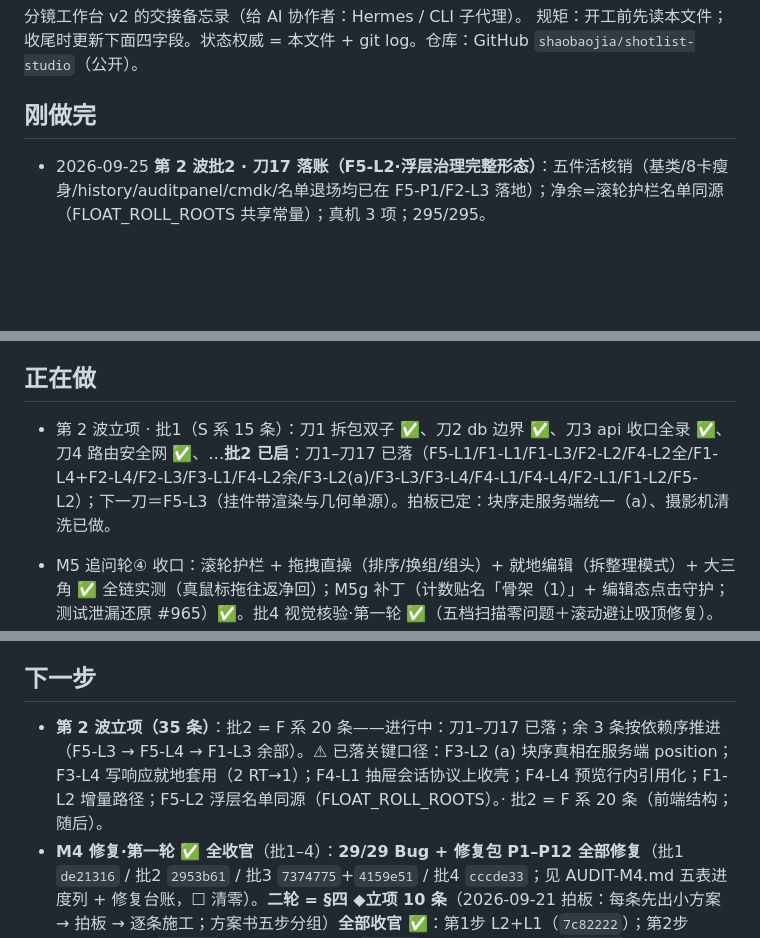
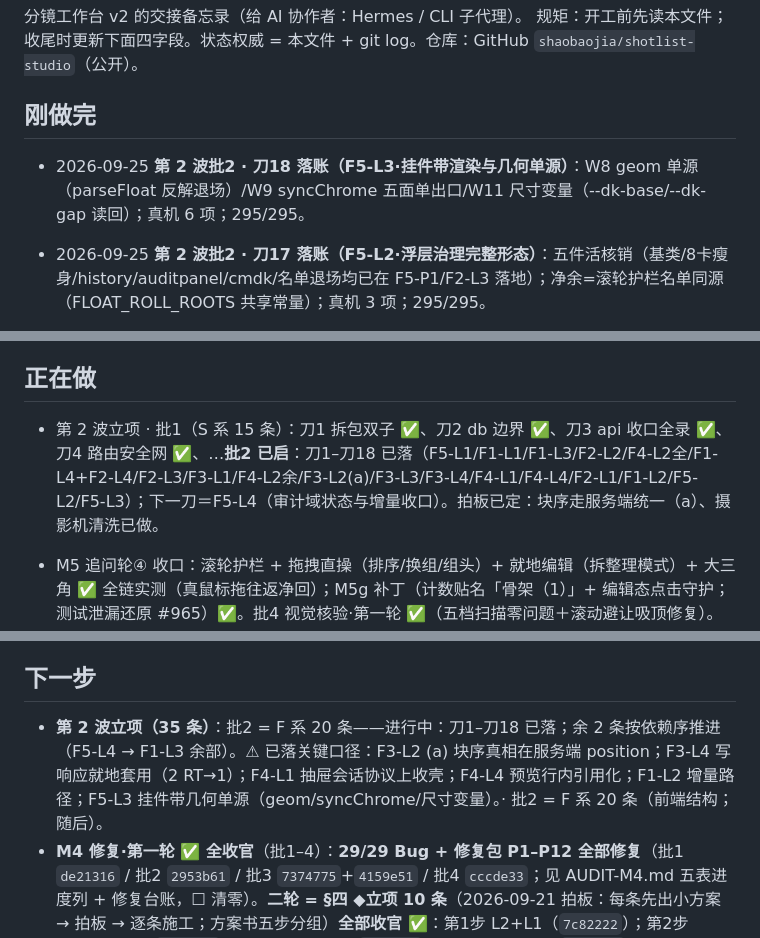
Before and after one commit to shaobaojia/shotlist-studio, a Markdown page: AGENTS.md, 3 parts joined by grey strips. Drawn GitHub-style; blank space fills up the shorter version.

Commit message:
docs: AGENTS.md 四字段例行更新（批2 刀18）

```diff
--- a/AGENTS.md
+++ b/AGENTS.md
@@ -4,6 +4,7 @@
 规矩：开工前先读本文件；收尾时更新下面四字段。状态权威 = 本文件 + git log。仓库：GitHub `shaobaojia/shotlist-studio`（公开）。
 
 ## 刚做完
+- 2026-09-25 **第 2 波批2 · 刀18 落账（F5-L3·挂件带渲染与几何单源）**：W8 geom 单源（parseFloat 反解退场）/W9 syncChrome 五面单出口/W11 尺寸变量（--dk-base/--dk-gap 读回）；真机 6 项；295/295。
 - 2026-09-25 **第 2 波批2 · 刀17 落账（F5-L2·浮层治理完整形态）**：五件活核销（基类/8卡瘦身/history/auditpanel/cmdk/名单退场均已在 F5-P1/F2-L3 落地）；净余=滚轮护栏名单同源（FLOAT_ROLL_ROOTS 共享常量）；真机 3 项；295/295。
 - 2026-09-25 **第 2 波批2 · 刀16 落账（F1-L2·结构操作增量更新路径）**：加镜/加节拍改「单 tr/section 增量」（shotRows Fragment 复用；空节拍占位换表）；守卫调用时求值 + 增量后失效整场缓存；量测 107-128ms → 50-73ms；真机 6 项；295/295。
 - 2026-09-25 **第 2 波批2 · 刀15 落账（F2-L1·格/域契约收口）**：attachEditable 入口契约校验（回调三件必填，两种硬度统一）+ pickField 前缀解析数据化；cfg/opts/域三套形状核销；真机 6 项；295/295。
@@ -148,7 +149,7 @@
 - 2026-09-23 **M5 批4（视觉核验·第一轮）✅**：五档扫描（1024/1280/1440/1920/2560——主界面×5＋抽屉·块库卡×4＋下贴附/台本/行菜单/设置@1280）：零横溢出、零截断错位、抽屉全在视口、脚排单行、行菜单 10 项完整、设置 620×640 在视口；**顶栏「＋≤1440 换行孤立」未复现**（现为横滚不换行，细滚动条系设计内）。修复：**滚动定位避让吸顶**——`tr.shot, section.beat` 加 `scroll-margin-top`（topbar+freeze+10），跳镜/闪烁不再藏进吸顶下（chips 跳镜行顶 152→184＝吸顶底+10 实测；咬合：margin 归零即不动作）。次级浮层（审计/AI/草稿/痕迹）未重扫（批次内无改动）。
 
 ## 正在做
-- 第 2 波立项 · 批1（S 系 15 条）：刀1 拆包双子 ✅、刀2 db 边界 ✅、刀3 api 收口全录 ✅、刀4 路由安全网 ✅、…**批2 已启**：刀1–刀17 已落（F5-L1/F1-L1/F1-L3/F2-L2/F4-L2全/F1-L4+F2-L4/F2-L3/F3-L1/F4-L2余/F3-L2(a)/F3-L3/F3-L4/F4-L1/F4-L4/F2-L1/F1-L2/F5-L2）；下一刀＝F5-L3（挂件带渲染与几何单源）。拍板已定：块序走服务端统一（a）、摄影机清洗已做。
+- 第 2 波立项 · 批1（S 系 15 条）：刀1 拆包双子 ✅、刀2 db 边界 ✅、刀3 api 收口全录 ✅、刀4 路由安全网 ✅、…**批2 已启**：刀1–刀18 已落（F5-L1/F1-L1/F1-L3/F2-L2/F4-L2全/F1-L4+F2-L4/F2-L3/F3-L1/F4-L2余/F3-L2(a)/F3-L3/F3-L4/F4-L1/F4-L4/F2-L1/F1-L2/F5-L2/F5-L3）；下一刀＝F5-L4（审计域状态与增量收口）。拍板已定：块序走服务端统一（a）、摄影机清洗已做。
 - M5 追问轮④ 收口：滚轮护栏 + 拖拽直操（排序/换组/组头）+ 就地编辑（拆整理模式）+ 大三角 ✅ 全链实测（真鼠标拖往返净回）；M5g 补丁（计数贴名「骨架（1）」+ 编辑态点击守护；测试泄漏还原 #965）✅。批4 视觉核验·第一轮 ✅（五档扫描零问题＋滚动避让吸顶修复）。下一步 → 无（v1.0 已冻结 2026-09-23；新需求走需求池）。
 - M5 批5 挂件带（形态 B）✅：表头上方细带、默认收起（localStorage 记忆）；①景别序列条一格一镜——高度/色阶＝档位（渐紧渐松）、同档相连（连续同景别）、点击跳镜；②节奏视窗——条长＝时长时间轴 × 情绪温度曲线（按节拍读 `mood_temp`）。实测：34 格/34 块、跳镜闪烁可见、曲线假数据（8→y10.8／空→虚线／3→y22.8）、持久化 ✓、平铺共存 ✓、空场守卫 ✓、0 报错。跳镜收敛单点 `filter.jumpToShotById`（镜号跳转/挂件带共用）。**情绪温度曲线候数据**：`mood_temp` 全表为空——节拍行填「情绪温度」后曲线自动出。
 - M5j 实时件 ✅（用户报「改景别/时长，挂件带与总时长没反应」）：根因＝字段落定（save()/commitField/摄影机复合/batchWrite）只更单元格，场景头与挂件带是绘制时快照。修法＝行级落定广播 `shotlist:rows-changed`（`edit.js notifyRowsChanged` 单点，四处已接）＋ `scene.js syncLive` 活体同步（「规模/总时长」就地重算＋挂件带原位重建，不整页重绘）。实测：时长 4→14 实时（1′49″→1′59″、块 32→112px、节点不换＝零重绘）；景别 中景→近景 序列条 lv 3→5 实时；批量双行 2s→9s 联动。全链净回：快照逐行 diff=0（history #981–993 留痕）。教训：时长格显示四舍五入（1.5→显示 2s），回写取值以 DB/原文为准。
@@ -173,7 +174,7 @@
 
 ## 下一步
 
-- **第 2 波立项（35 条）**：批2 = F 系 20 条——进行中：刀1–刀17 已落；余 3 条按依赖序推进（F5-L3 → F5-L4 → F1-L3 余部）。⚠ 已落关键口径：F3-L2 (a) 块序真相在服务端 position；F3-L4 写响应就地套用（2 RT→1）；F4-L1 抽屉会话协议上收壳；F4-L4 预览行内引用化；F1-L2 增量路径；F5-L2 浮层名单同源（FLOAT_ROLL_ROOTS）。· 批2 = F 系 20 条（前端结构；随后）。
+- **第 2 波立项（35 条）**：批2 = F 系 20 条——进行中：刀1–刀18 已落；余 2 条按依赖序推进（F5-L4 → F1-L3 余部）。⚠ 已落关键口径：F3-L2 (a) 块序真相在服务端 position；F3-L4 写响应就地套用（2 RT→1）；F4-L1 抽屉会话协议上收壳；F4-L4 预览行内引用化；F1-L2 增量路径；F5-L3 挂件带几何单源（geom/syncChrome/尺寸变量）。· 批2 = F 系 20 条（前端结构；随后）。
 - **M4 修复·第一轮 ✅ 全收官**（批1–4）：**29/29 Bug + 修复包 P1–P12 全部修复**（批1 `de21316` / 批2 `2953b61` / 批3 `7374775`+`4159e51` / 批4 `cccde33`；见 AUDIT-M4.md 五表进度列 + 修复台账，☐ 清零）。**二轮 = §四 ◆立项 10 条**（2026-09-21 拍板：每条先出小方案 → 拍板 → 逐条施工；方案书五步分组）**全部收官 ✅**：第1步 L2+L1（`7c82222`）；第2步 L8+L4+L3（`9fcf99e`）；第3步 L7+L9（`48242b6`）；第4步 L6+L5（`6610f74`）；第5步 L10（`4a941bc`）——**10/10 清零**。AUDIT-M3.md / AUDIT-M4.md ✅ 已入库（2026-09-22）；双 Skill 拆分 ✅（`shotlist-studio` / `shotlist-studio-dev`）；GitHub 推送 ✅（`shaobaojia/shotlist-studio` 公开）；M5 打磨施工中（批1 ✅、批2 ✅、批3 ✅、追问轮 ✅、追问轮② ✅、追问轮③④ ✅（保存退役/已选字数/右键菜单/管理器退役；滚轮护栏/拖拽直操/就地编辑/大三角），见「刚做完」）→ 批4 视觉核验·第一轮 ✅（五档）→ 批5 挂件带 ✅（B→v2.1 五件套）→ 批6 命令面板 ✅ / 导出 ✅ → ✅ v1.0 冻结（2026-09-23）。
 - 视图层余项 / 需求池：多选拖动 ✅、选区条扩展 ✅（M5 批2 已落地）；跨节拍框选已砍（用户 2026-09-22）；运镜「常用档+自定义」✅（批1）。
 - 补齐一条命令管线（run / migrate / test / export）。
```
